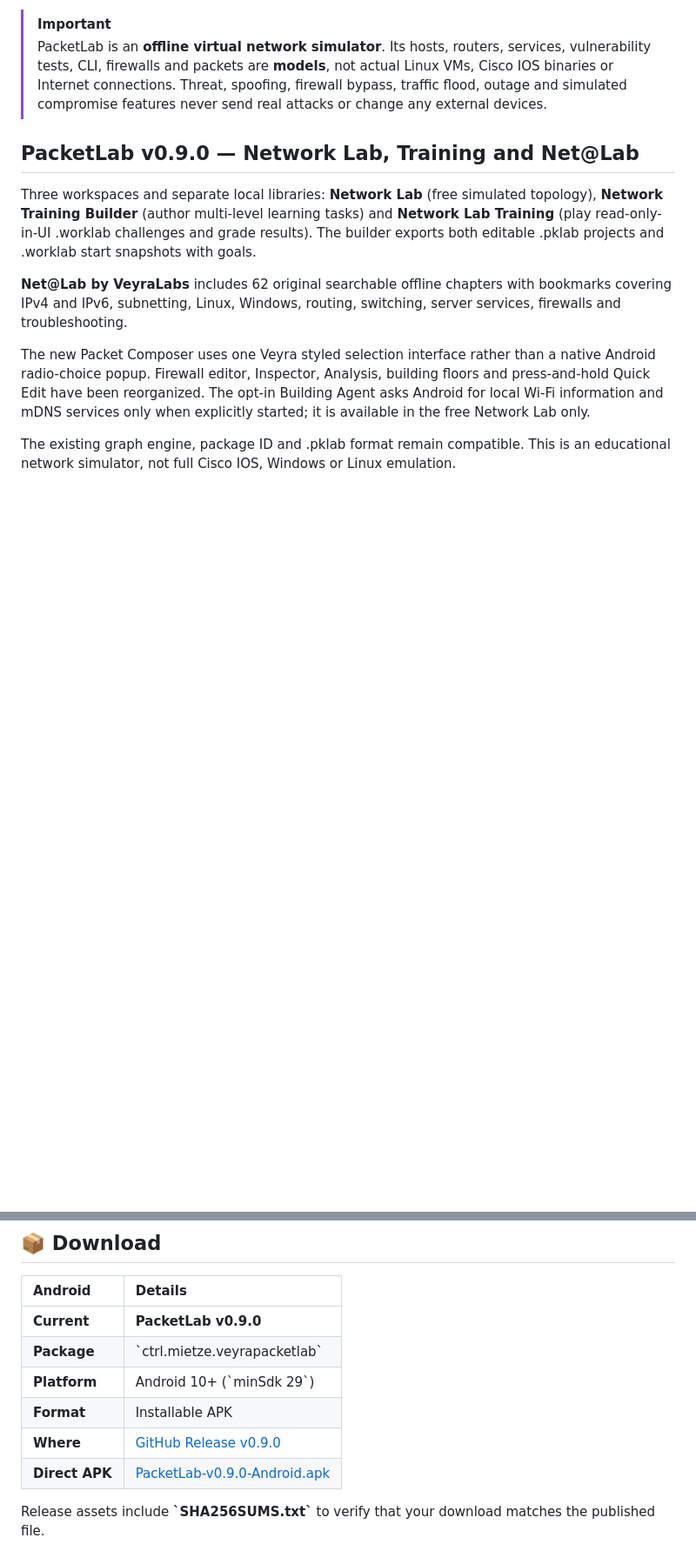
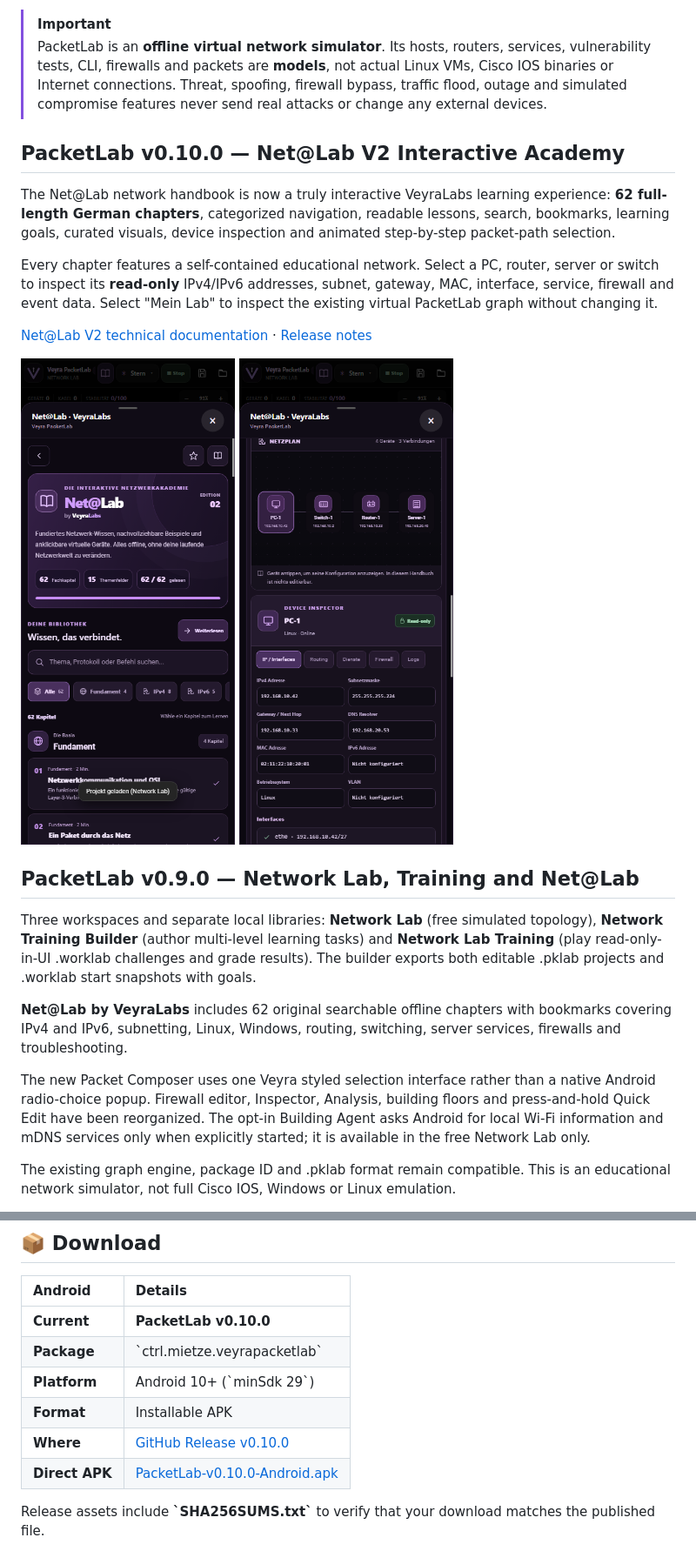
Before and after one commit to ctrl-mietze/Packetlab, a Markdown page: README.md, 2 parts joined by grey strips. Shown at 87% size. GitHub-like rendering; pictures changed too: docs/assets/netatlab-v2-library.png (added), docs/assets/netatlab-v2-topology.png (added); blank space fills up the shorter version.

Commit message:
feat: Net@Lab v2 interactive read-only network academy

```diff
--- a/README.md
+++ b/README.md
@@ -27,6 +27,17 @@
 
 > [!IMPORTANT]
 > PacketLab is an **offline virtual network simulator**. Its hosts, routers, services, vulnerability tests, CLI, firewalls and packets are **models**, not actual Linux VMs, Cisco IOS binaries or Internet connections. Threat, spoofing, firewall bypass, traffic flood, outage and simulated compromise features never send real attacks or change any external devices.
+
+## PacketLab v0.10.0 — Net@Lab V2 Interactive Academy
+
+The Net@Lab network handbook is now a truly interactive VeyraLabs learning experience: **62 full-length German chapters**, categorized navigation, readable lessons, search, bookmarks, learning goals, curated visuals, device inspection and animated step-by-step packet-path selection.
+
+Every chapter features a self-contained educational network. Select a PC, router, server or switch to inspect its **read-only** IPv4/IPv6 addresses, subnet, gateway, MAC, interface, service, firewall and event data. Select "Mein Lab" to inspect the existing virtual PacketLab graph without changing it.
+
+[Net@Lab V2 technical documentation](docs/NETATLAB_V2.md) · [Release notes](releases/v0.10.0.md)
+
+![Net@Lab V2 Library](docs/assets/netatlab-v2-library.png)
+![Read-only Network Example](docs/assets/netatlab-v2-topology.png)
 
 ## PacketLab v0.9.0 — Network Lab, Training and Net@Lab
 
@@ -89,12 +100,12 @@ This release concentrates on **trustworthy simulation behavior**, **mobile usabi
 
 | Android | Details |
 | :-- | :-- |
-| **Current** | **PacketLab v0.9.0** |
+| **Current** | **PacketLab v0.10.0** |
 | **Package** | \`ctrl.mietze.veyrapacketlab\` |
 | **Platform** | Android 10+ (\`minSdk 29\`) |
 | **Format** | Installable APK |
-| **Where** | [GitHub Release v0.9.0](https://github.com/ctrl-mietze/Packetlab/releases/tag/v0.9.0) |
-| **Direct APK** | [PacketLab-v0.9.0-Android.apk](https://github.com/ctrl-mietze/Packetlab/releases/download/v0.9.0/PacketLab-v0.9.0-Android.apk) |
+| **Where** | [GitHub Release v0.10.0](https://github.com/ctrl-mietze/Packetlab/releases/tag/v0.10.0) |
+| **Direct APK** | [PacketLab-v0.10.0-Android.apk](https://github.com/ctrl-mietze/Packetlab/releases/download/v0.10.0/PacketLab-v0.10.0-Android.apk) |
 
 Release assets include **\`SHA256SUMS.txt\`** to verify that your download matches the published file.
 
```
Also changed, not shown: other parts of README.md (+2 -2 lines), CHANGELOG.md (+19 -0 lines), README.de.md (+16 -5 lines), docs/NETATLAB_V2.md (added, +41 -0 lines), releases/v0.10.0.md (added, +31 -0 lines), docs/assets/netatlab-v2-inspector.png (added), docs/assets/netatlab-v2-live.png (added), docs/assets/netatlab-v2-reader.png (added), 8 other files.
